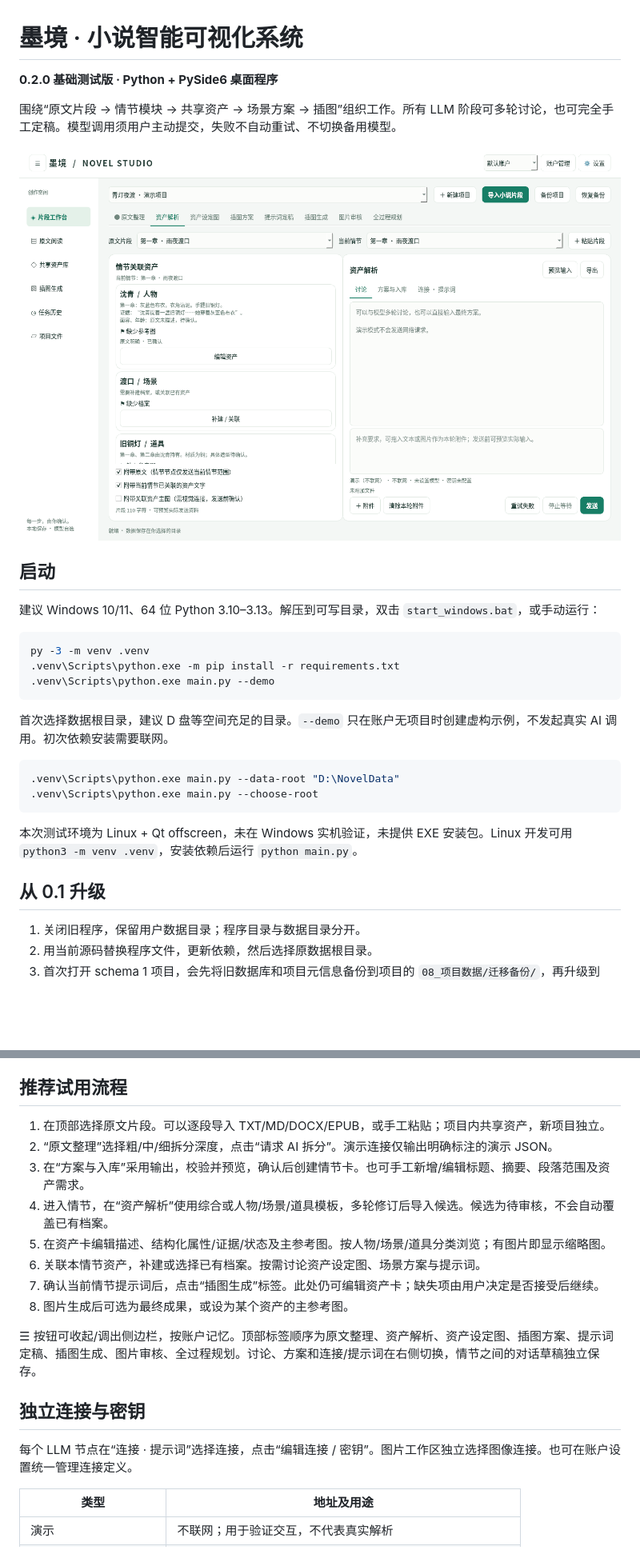
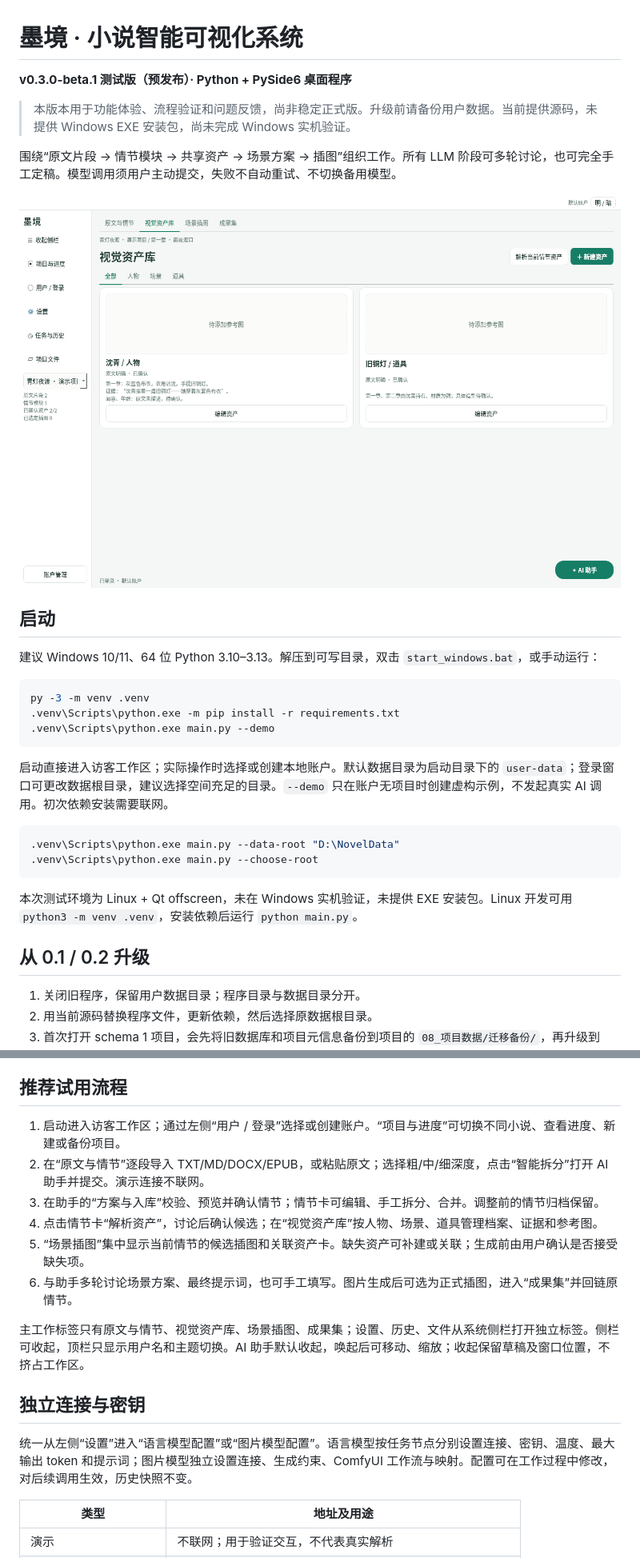
Before and after one commit to yourwjd123/novel-visualizer, a Markdown page: README.md, 2 parts joined by grey strips. Shown at 80% size. Rendered like a GitHub page; pictures changed too: docs/previews/情节资产关联.png; blank space fills up the shorter version.

Commit message:
Release v0.3.0-beta.1 testing version with tabbed workspace

````diff
--- a/README.md
+++ b/README.md
@@ -1,6 +1,8 @@
 # 墨境 · 小说智能可视化系统
 
-**0.2.0 基础测试版 · Python + PySide6 桌面程序**
+**v0.3.0-beta.1 测试版（预发布）· Python + PySide6 桌面程序**
+
+> 本版本用于功能体验、流程验证和问题反馈，尚非稳定正式版。升级前请备份用户数据。当前提供源码，未提供 Windows EXE 安装包，尚未完成 Windows 实机验证。
 
 围绕“原文片段 → 情节模块 → 共享资产 → 场景方案 → 插图”组织工作。所有 LLM 阶段可多轮讨论，也可完全手工定稿。模型调用须用户主动提交，失败不自动重试、不切换备用模型。
 
@@ -16,7 +18,7 @@ py -3 -m venv .venv
 .venv\Scripts\python.exe main.py --demo
 ```
 
-首次选择数据根目录，建议 D 盘等空间充足的目录。`--demo` 只在账户无项目时创建虚构示例，不发起真实 AI 调用。初次依赖安装需要联网。
+启动直接进入访客工作区；实际操作时选择或创建本地账户。默认数据目录为启动目录下的 `user-data`；登录窗口可更改数据根目录，建议选择空间充足的目录。`--demo` 只在账户无项目时创建虚构示例，不发起真实 AI 调用。初次依赖安装需要联网。
 
 ```powershell
 .venv\Scripts\python.exe main.py --data-root "D:\NovelData"
@@ -25,7 +27,7 @@ py -3 -m venv .venv
 
 本次测试环境为 Linux + Qt offscreen，未在 Windows 实机验证，未提供 EXE 安装包。Linux 开发可用 `python3 -m venv .venv`，安装依赖后运行 `python main.py`。
 
-## 从 0.1 升级
+## 从 0.1 / 0.2 升级
 
 1. 关闭旧程序，保留用户数据目录；程序目录与数据目录分开。
 2. 用当前源码替换程序文件，更新依赖，然后选择原数据根目录。
@@ -38,20 +40,18 @@ py -3 -m venv .venv
 
 ## 推荐试用流程
 
-1. 在顶部选择原文片段。可以逐段导入 TXT/MD/DOCX/EPUB，或手工粘贴；项目内共享资产，新项目独立。
-2. “原文整理”选择粗/中/细拆分深度，点击“请求 AI 拆分”。演示连接仅输出明确标注的演示 JSON。
-3. 在“方案与入库”采用输出，校验并预览，确认后创建情节卡。也可手工新增/编辑标题、摘要、段落范围及资产需求。
-4. 进入情节，在“资产解析”使用综合或人物/场景/道具模板，多轮修订后导入候选。候选为待审核，不会自动覆盖已有档案。
-5. 在资产卡编辑描述、结构化属性/证据/状态及主参考图。按人物/场景/道具分类浏览；有图片即显示缩略图。
-6. 关联本情节资产，补建或选择已有档案。按需讨论资产设定图、场景方案与提示词。
-7. 确认当前情节提示词后，点击“插图生成”标签。此处仍可编辑资产卡；缺失项由用户决定是否接受后继续。
-8. 图片生成后可选为最终成果，或设为某个资产的主参考图。
+1. 启动进入访客工作区；通过左侧“用户 / 登录”选择或创建账户。“项目与进度”可切换不同小说、查看进度、新建或备份项目。
+2. 在“原文与情节”逐段导入 TXT/MD/DOCX/EPUB，或粘贴原文；选择粗/中/细深度，点击“智能拆分”打开 AI 助手并提交。演示连接不联网。
+3. 在助手的“方案与入库”校验、预览并确认情节；情节卡可编辑、手工拆分、合并。调整前的情节归档保留。
+4. 点击情节卡“解析资产”，讨论后确认候选；在“视觉资产库”按人物、场景、道具管理档案、证据和参考图。
+5. “场景插图”集中显示当前情节的候选插图和关联资产卡。缺失资产可补建或关联；生成前由用户确认是否接受缺失项。
+6. 与助手多轮讨论场景方案、最终提示词，也可手工填写。图片生成后可选为正式插图，进入“成果集”并回链原情节。
 
-☰ 按钮可收起/调出侧边栏，按账户记忆。顶部标签顺序为原文整理、资产解析、资产设定图、插图方案、提示词定稿、插图生成、图片审核、全过程规划。讨论、方案和连接/提示词在右侧切换，情节之间的对话草稿独立保存。
+主工作标签只有原文与情节、视觉资产库、场景插图、成果集；设置、历史、文件从系统侧栏打开独立标签。侧栏可收起，顶栏只显示用户名和主题切换。AI 助手默认收起，唤起后可移动、缩放；收起保留草稿及窗口位置，不挤占工作区。
 
 ## 独立连接与密钥
 
-每个 LLM 节点在“连接 · 提示词”选择连接，点击“编辑连接 / 密钥”。图片工作区独立选择图像连接。也可在账户设置统一管理连接定义。
+统一从左侧“设置”进入“语言模型配置”或“图片模型配置”。语言模型按任务节点分别设置连接、密钥、温度、最大输出 token 和提示词；图片模型独立设置连接、生成约束、ComfyUI 工作流与映射。配置可在工作过程中修改，对后续调用生效，历史快照不变。
 
 | 类型 | 地址及用途 |
 | --- | --- |
````
Also changed, not shown: other parts of README.md (+1 -1 lines), CHANGELOG.md (+12 -0 lines), TEST_REPORT.md (+12 -3 lines), docs/previews/场景插图工作区.png, docs/previews/情节工作台.png, docs/previews/节点提示词与连接.png, 7 other files.
